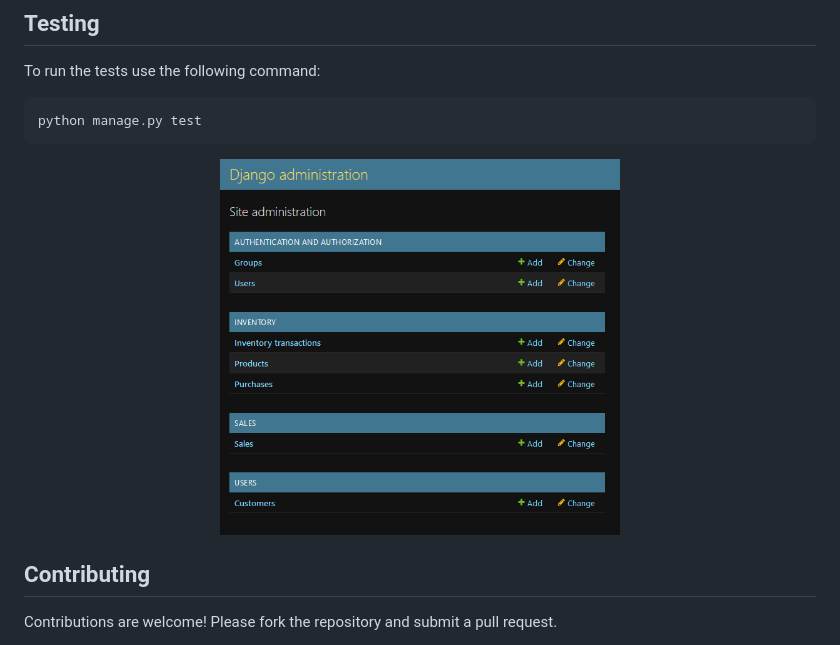
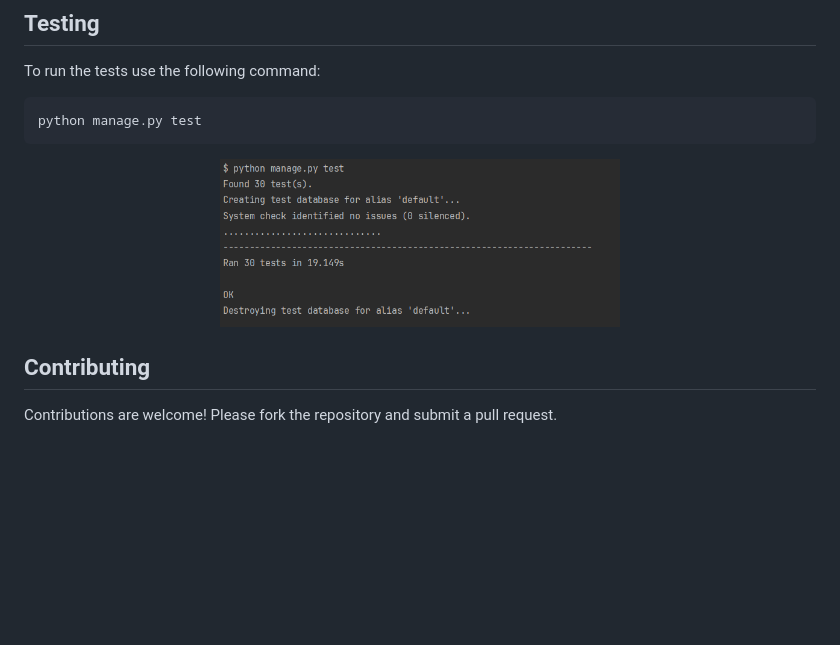
Before and after one commit to Danzigerrr/Inventory-Management-System-using-Django, a Markdown page: README.md, the part around the change. GitHub-like rendering; pictures changed too: READMEImages/unit_tests_results.png (added); blank space fills up the shorter version.

Commit message:
add tests results screenshot to README.md

````diff
--- a/README.md
+++ b/README.md
@@ -110,8 +110,9 @@ python manage.py test
 ```
 <p align="center">
   <a href="https://www.google.com/url?sa=i&url=https%3A%2F%2Fwww.freepik.com%2Fpremium-vector%2Fweather-infographic-line-climate-forecast-banner-with-rain-sunny-cold-day-elements-clouds-sky-moon-icons-precipitation-cloudiness-prediction-vector-meteorology-background_33099939.htm&psig=AOvVaw2MkwMPrTj5Qa60n1F8LWEi&ust=1721297430172000&source=images&cd=vfe&opi=89978449&ved=0CBEQjRxqFwoTCMjzn-HqrYcDFQAAAAAdAAAAABAE"
-target="blank"><img src="READMEImages/admin_page.png" width="400" alt="Tests results" /></a>
+target="blank"><img src="READMEImages/unit_tests_results.png" width="400" alt="Unit Tests Results" /></a>
 </p>
+
 
 ## Contributing
 
````
